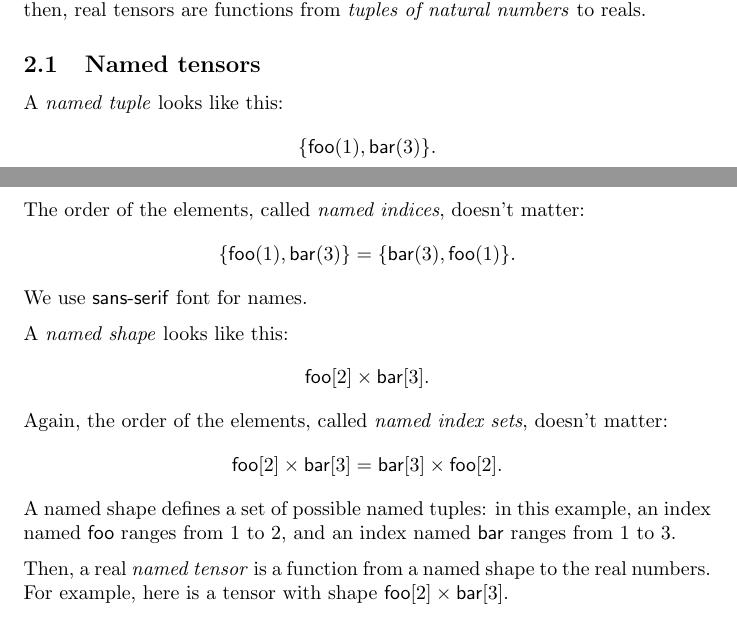
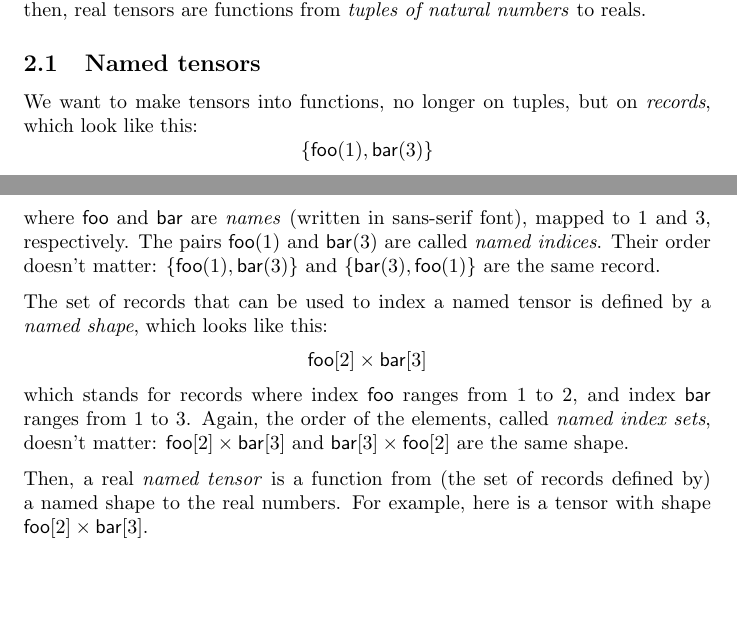
Before and after one commit to namedtensor/notation, a LaTeX document (main.tex): two parts of pages 2 and 3 of 21, joined at a grey line, cut so that both start at the same text, the shorter picture padded with empty space. The pictures show the PDF file main.pdf that the author committed with the source.

Commit message:
minor changes to informal/formal definitions

```diff
--- a/main.tex
+++ b/main.tex
@@ -63,11 +63,11 @@ Similarly, we can think of an $m \times n$ real matrix as a function from $[m] \
 
 \subsection{Named tensors}
 
-A \emph{named tuple} looks like this: \[\tuple{\nidx{foo}{1}, \nidx{bar}{3}}.\] The order of the elements, called \emph{named indices}, doesn't matter: \[\tuple{\nidx{foo}{1}, \nidx{bar}{3}} = \tuple{\nidx{bar}{3}, \nidx{foo}{1}}.\] We use \textsf{sans-serif} font for names.
+We want to make tensors into functions, no longer on tuples, but on \emph{records}, which look like this: \[\tuple{\nidx{foo}{1}, \nidx{bar}{3}}\] where $\name{foo}$ and $\name{bar}$ are \emph{names} (written in sans-serif font), mapped to 1 and 3, respectively. The pairs $\nidx{foo}{1}$ and $\nidx{bar}{3}$ are called \emph{named indices}. Their order doesn't matter: $\tuple{\nidx{foo}{1}, \nidx{bar}{3}}$ and $\tuple{\nidx{bar}{3}, \nidx{foo}{1}}$ are the same record.
 
-A \emph{named shape} looks like this: \[\nset{foo}{2} \times \nset{bar}{3}.\] Again, the order of the elements, called \emph{named index sets}, doesn't matter: \[\nset{foo}{2} \times \nset{bar}{3} = \nset{bar}{3} \times \nset{foo}{2}.\] A named shape defines a set of possible named tuples: in this example, an index named $\name{foo}$ ranges from 1 to 2, and an index named $\name{bar}$ ranges from 1 to 3.
+The set of records that can be used to index a named tensor is defined by a \emph{named shape}, which looks like this: \[\nset{foo}{2} \times \nset{bar}{3}\] which stands for records where index $\name{foo}$ ranges from 1 to 2, and index $\name{bar}$ ranges from 1 to 3. Again, the order of the elements, called \emph{named index sets}, doesn't matter: $\nset{foo}{2} \times \nset{bar}{3}$ and $\nset{bar}{3} \times \nset{foo}{2}$ are the same shape.
 
-Then, a real \emph{named tensor} is a function from a named shape to the real numbers. For example, here is a tensor with shape $\nset{foo}{2} \times \nset{bar}{3}$.
+Then, a real \emph{named tensor} is a function from (the set of records defined by) a named shape to the real numbers. For example, here is a tensor with shape $\nset{foo}{2} \times \nset{bar}{3}$.
 \begin{equation*}
 A = \nmatrix{foo}{bar}{
   3 & 1 & 4 \\
@@ -75,22 +75,22 @@ A = \nmatrix{foo}{bar}{
 }.
 \end{equation*}
 
-We use uppercase italic letters for variables standing for named tensors. We don't mind if you use another convention, but urge you not to use different styles for tensors and their elements. For example, if $\mathbf{A}$ is a tensor, then an element of $\mathbf{A}$ is written as $\mathbf{A}_{\nidx{foo}{2}, \nidx{bar}{3}}$ --
-not $A_{\nidx{foo}{2},\nidx{bar}{3}}$ or $a_{\nidx{foo}{2},\nidx{bar}{3}}$.
-
-Just as the set of all size-$n$ real vectors is written $\mathbb{R}^n$, and the set of all $m\times n$ real matrices is often written $\mathbb{R}^{m \times n}$ (which makes sense because one sometimes writes $Y^X$ for the set of all functions from $X$ to $Y$), we write $\mathbb{R}^{\nset{foo}{2} \times \nset{bar}{3}}$ for the set of all tensors with shape $\nset{foo}{2} \times \nset{bar}{3}$.
-
-We access elements of $A$ using subscripts: $A_{\nidx{foo}{1}, \nidx{bar}{3}} = A_{\nidx{bar}{3}, \nidx{foo}{1}} = 4$.
+We access elements of $A$ using subscripts: $A_{\nidx{foo}{1}, \nidx{bar}{3}} = 4$.
 We also allow partial indexing:
 \begin{align*}
 A_{\nidx{foo}{1}} &= \nmatrix{}{bar}{
   3 & 1 & 4
 }
-\\
+&
 A_{\nidx{bar}{3}} &= \nmatrix{}{foo}{
   4 & 9
 }.
 \end{align*}
+
+We use uppercase italic letters for variables standing for named tensors. We don't mind if you use another convention, but urge you not to use different styles for tensors and their elements. For example, if $\mathbf{A}$ is a tensor, then an element of $\mathbf{A}$ is written as $\mathbf{A}_{\nidx{foo}{2}, \nidx{bar}{3}}$ --
+not $A_{\nidx{foo}{2},\nidx{bar}{3}}$ or $a_{\nidx{foo}{2},\nidx{bar}{3}}$.
+
+Just as the set of all size-$n$ real vectors is written $\mathbb{R}^n$, and the set of all $m\times n$ real matrices is often written $\mathbb{R}^{m \times n}$ (which makes sense because one sometimes writes $Y^X$ for the set of all functions from $X$ to $Y$), we write $\mathbb{R}^{\nset{foo}{2} \times \nset{bar}{3}}$ for the set of all tensors with shape $\nset{foo}{2} \times \nset{bar}{3}$.
 
 What are good choices for index names? We recommend meaningful \emph{words} instead of single letters, and we recommend words that describe a \emph{whole} rather than its parts. For example, a minibatch of sentences, each of which is a sequence of one-hot vectors, would be represented by a tensor with three indices, which we might name $\name{batch}$, $\name{seq}$, and $\name{vocab}$. Please see \S\ref{sec:examples} for more examples.
 
@@ -508,4 +508,3 @@ The style file contains a small number of macros:
 % ugly hack to get non-sans-serif into names
 \newcommand{\sub}[1]{_\text{$#1$}}
 
-\subsection{Named tuples}
```
Also changed, not shown: main.pdf, main.tex (9 more changed lines).
